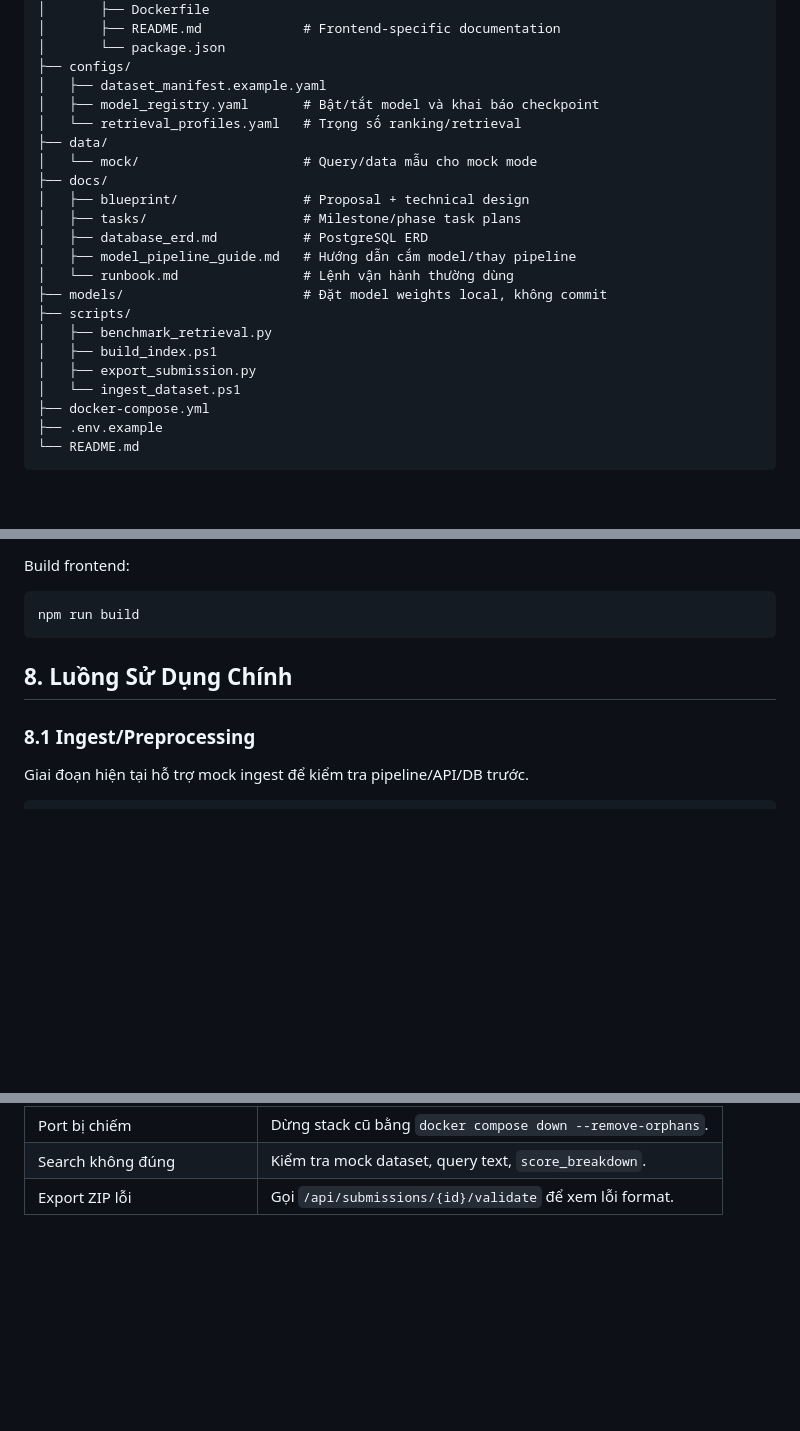
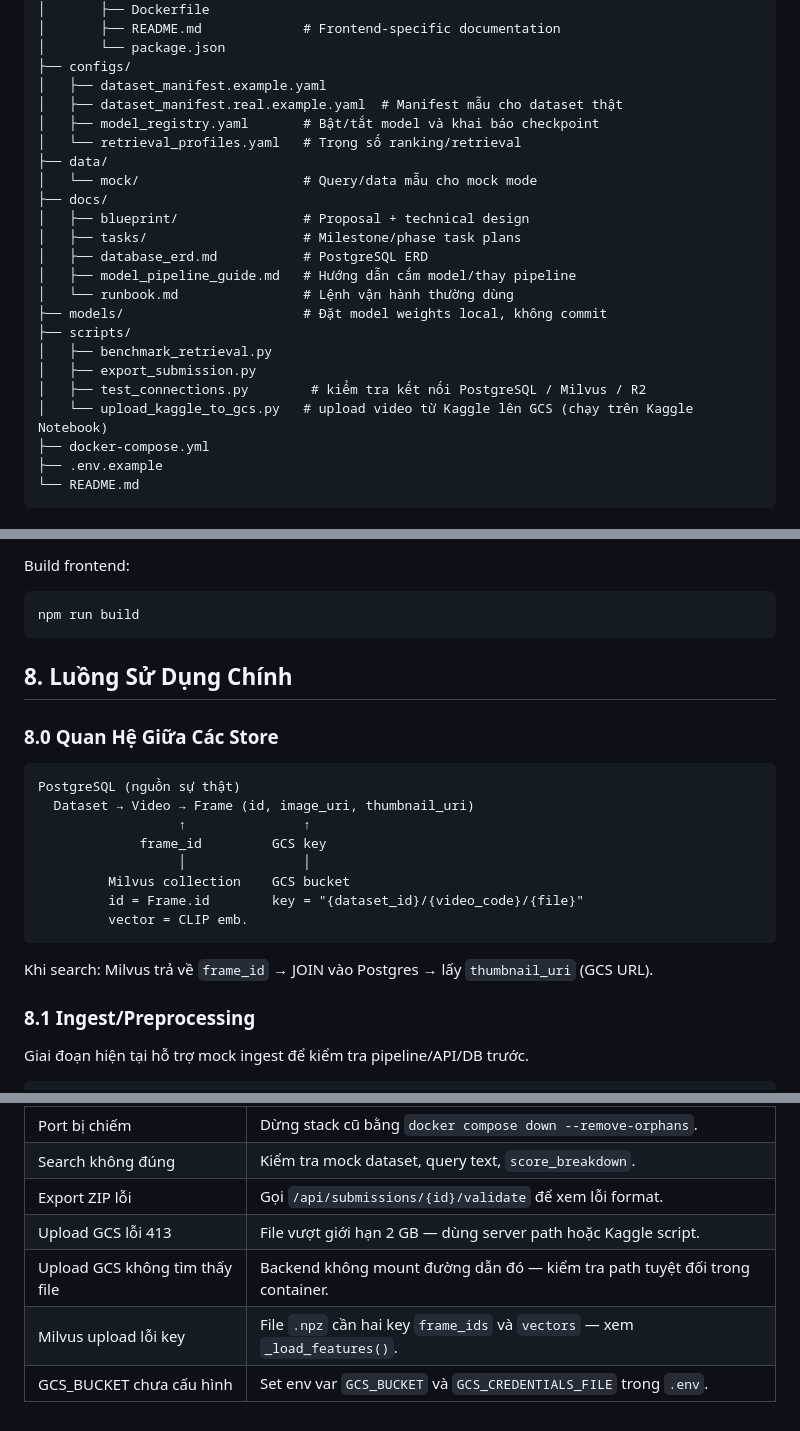
Before and after one commit to zintomvn/Multimodal-Retrieval, a Markdown page: README.md, 3 parts joined by grey strips. GitHub-like rendering; blank space fills up the shorter version.

````diff
--- a/README.md
+++ b/README.md
@@ -54,6 +54,7 @@ Multimodal-Retrieval/
 │       └── package.json
 ├── configs/
 │   ├── dataset_manifest.example.yaml
+│   ├── dataset_manifest.real.example.yaml  # Manifest mẫu cho dataset thật
 │   ├── model_registry.yaml       # Bật/tắt model và khai báo checkpoint
 │   └── retrieval_profiles.yaml   # Trọng số ranking/retrieval
 ├── data/
@@ -67,9 +68,9 @@ Multimodal-Retrieval/
 ├── models/                       # Đặt model weights local, không commit
 ├── scripts/
 │   ├── benchmark_retrieval.py
-│   ├── build_index.ps1
 │   ├── export_submission.py
-│   └── ingest_dataset.ps1
+│   ├── test_connections.py        # kiểm tra kết nối PostgreSQL / Milvus / R2
+│   └── upload_kaggle_to_gcs.py   # upload video từ Kaggle lên GCS (chạy trên Kaggle Notebook)
 ├── docker-compose.yml
 ├── .env.example
 └── README.md
@@ -170,6 +171,21 @@ npm run build
 
 ## 8. Luồng Sử Dụng Chính
 
+### 8.0 Quan Hệ Giữa Các Store
+
+```
+PostgreSQL (nguồn sự thật)
+  Dataset → Video → Frame (id, image_uri, thumbnail_uri)
+                  ↑               ↑
+             frame_id         GCS key
+                  │               │
+         Milvus collection    GCS bucket
+         id = Frame.id        key = "{dataset_id}/{video_code}/{file}"
+         vector = CLIP emb.
+```
+
+Khi search: Milvus trả về `frame_id` → JOIN vào Postgres → lấy `thumbnail_uri` (GCS URL).
+
 ### 8.1 Ingest/Preprocessing
 
 Giai đoạn hiện tại hỗ trợ mock ingest để kiểm tra pipeline/API/DB trước.
@@ -344,3 +409,7 @@ Test plan chi tiết:
 | Port bị chiếm | Dừng stack cũ bằng `docker compose down --remove-orphans`. |
 | Search không đúng | Kiểm tra mock dataset, query text, `score_breakdown`. |
 | Export ZIP lỗi | Gọi `/api/submissions/{id}/validate` để xem lỗi format. |
+| Upload GCS lỗi 413 | File vượt giới hạn 2 GB — dùng server path hoặc Kaggle script. |
+| Upload GCS không tìm thấy file | Backend không mount đường dẫn đó — kiểm tra path tuyệt đối trong container. |
+| Milvus upload lỗi key | File `.npz` cần hai key `frame_ids` và `vectors` — xem `_load_features()`. |
+| GCS_BUCKET chưa cấu hình | Set env var `GCS_BUCKET` và `GCS_CREDENTIALS_FILE` trong `.env`. |
````
Also changed, not shown: other parts of README.md (+50 -1 lines).
